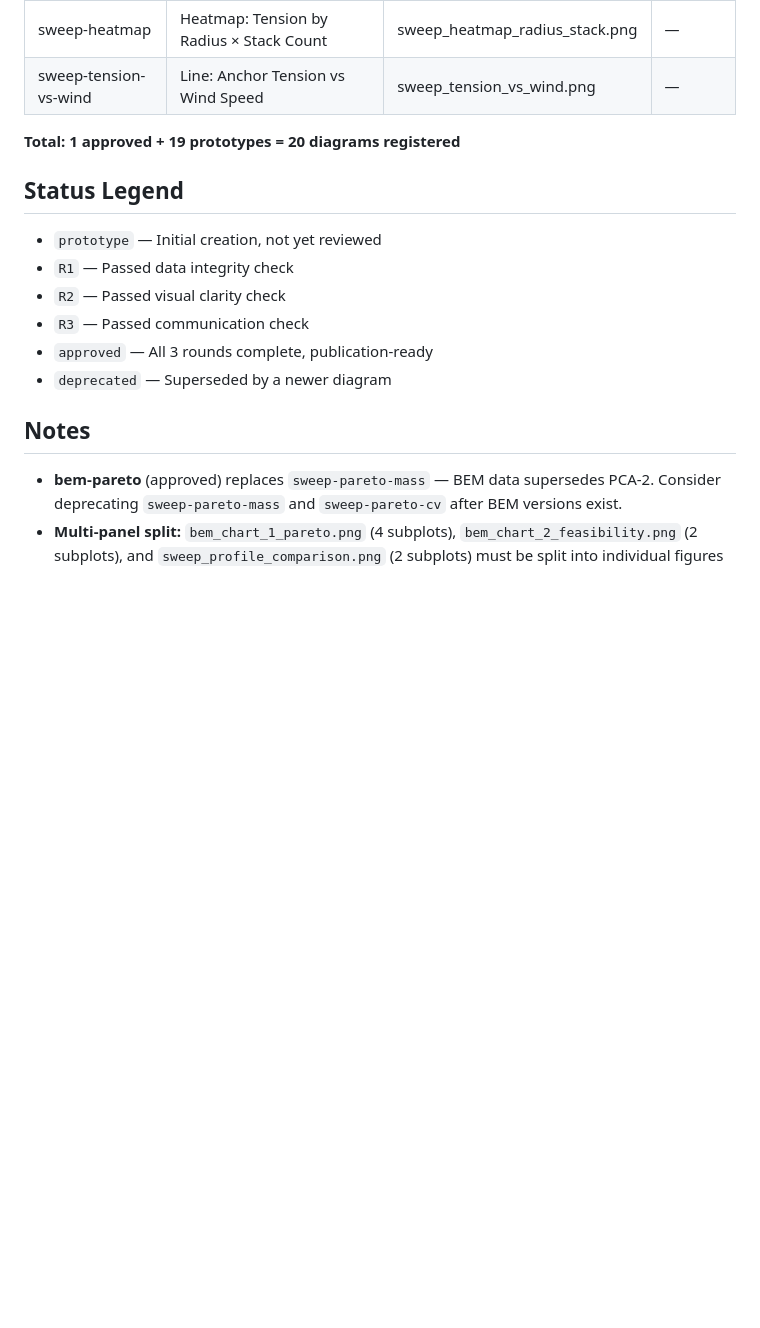
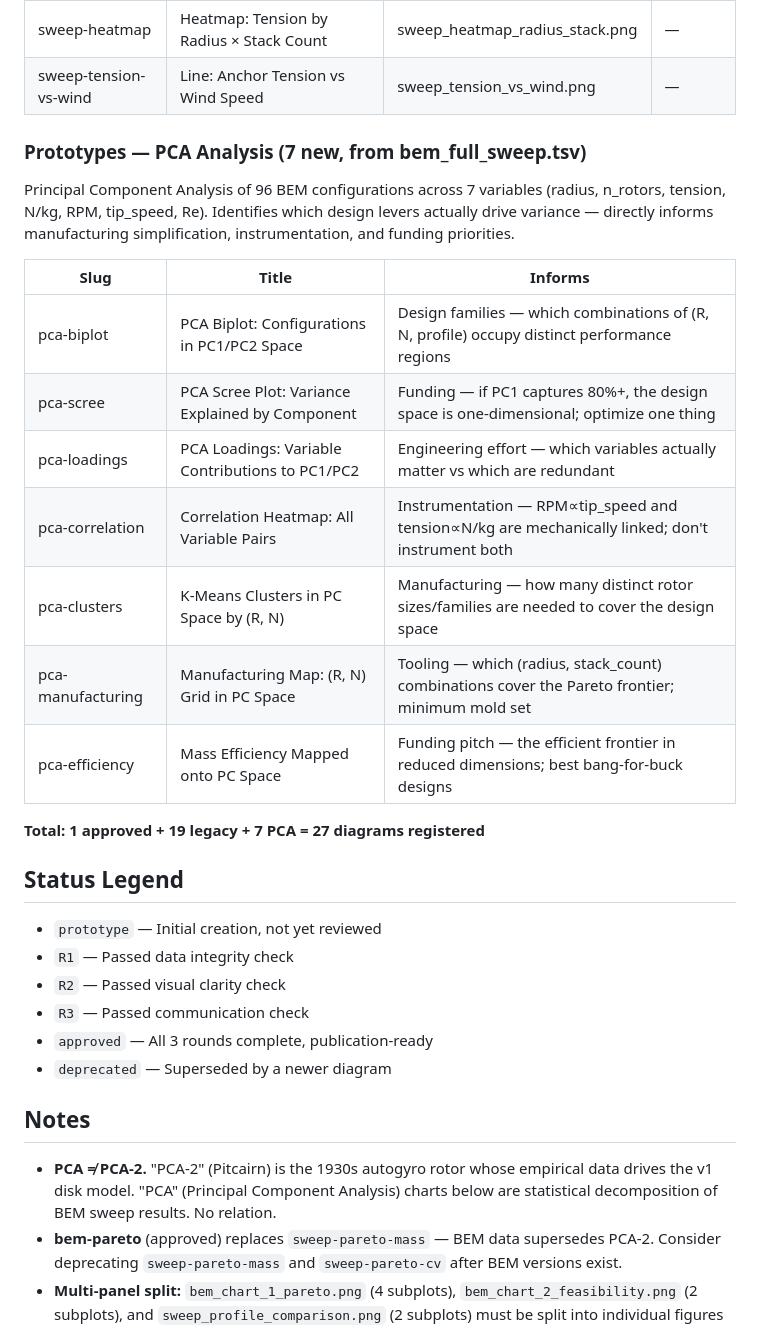
Before and after one commit to rodWindswept/CoaxialAutogyroStacking.jl, a Markdown page: DIAGRAM_REGISTRY.md, the part around the change. GitHub-like rendering; blank space fills up the shorter version.

Commit message:
registry: add 7 PCA diagrams — Principal Component Analysis of BEM sweep
New genuine analysis (not reskins of existing charts). Each informs a
different stakeholder:

pca-biplot      → Design families in reduced space
pca-scree       → Funding: is the design space one-dimensional?
pca-loadings    → Engineering: which variables actually matter?
pca-correlation → Instrumentation: which sensors are redundant?
pca-clusters    → Manufacturing: how many rotor families needed?
pca-manufacturing → Tooling: minimum mold set for Pareto frontier
pca-efficiency  → Funding pitch: efficient frontier in PC space

Note: PCA ≠ PCA-2 (Pitcairn). Clarified in registry notes.
27 diagrams total (1 approved + 19 legacy + 7 PCA).

```diff
--- a/DIAGRAM_REGISTRY.md
+++ b/DIAGRAM_REGISTRY.md
@@ -46,7 +46,24 @@
 | sweep-heatmap | Heatmap: Tension by Radius × Stack Count | sweep_heatmap_radius_stack.png | — |
 | sweep-tension-vs-wind | Line: Anchor Tension vs Wind Speed | sweep_tension_vs_wind.png | — |
 
-**Total: 1 approved + 19 prototypes = 20 diagrams registered**
+### Prototypes — PCA Analysis (7 new, from bem_full_sweep.tsv)
+
+Principal Component Analysis of 96 BEM configurations across 7 variables
+(radius, n_rotors, tension, N/kg, RPM, tip_speed, Re). Identifies which
+design levers actually drive variance — directly informs manufacturing
+simplification, instrumentation, and funding priorities.
+
+| Slug | Title | Informs |
+|------|-------|--------|
+| pca-biplot | PCA Biplot: Configurations in PC1/PC2 Space | Design families — which combinations of (R, N, profile) occupy distinct performance regions |
+| pca-scree | PCA Scree Plot: Variance Explained by Component | Funding — if PC1 captures 80%+, the design space is one-dimensional; optimize one thing |
+| pca-loadings | PCA Loadings: Variable Contributions to PC1/PC2 | Engineering effort — which variables actually matter vs which are redundant |
+| pca-correlation | Correlation Heatmap: All Variable Pairs | Instrumentation — RPM∝tip_speed and tension∝N/kg are mechanically linked; don't instrument both |
+| pca-clusters | K-Means Clusters in PC Space by (R, N) | Manufacturing — how many distinct rotor sizes/families are needed to cover the design space |
+| pca-manufacturing | Manufacturing Map: (R, N) Grid in PC Space | Tooling — which (radius, stack_count) combinations cover the Pareto frontier; minimum mold set |
+| pca-efficiency | Mass Efficiency Mapped onto PC Space | Funding pitch — the efficient frontier in reduced dimensions; best bang-for-buck designs |
+
+**Total: 1 approved + 19 legacy + 7 PCA = 27 diagrams registered**
 
 ## Status Legend
 
@@ -59,6 +76,9 @@
 
 ## Notes
 
+- **PCA ≠ PCA-2.** "PCA-2" (Pitcairn) is the 1930s autogyro rotor whose empirical
+  data drives the v1 disk model. "PCA" (Principal Component Analysis) charts below
+  are statistical decomposition of BEM sweep results. No relation.
 - **bem-pareto** (approved) replaces `sweep-pareto-mass` — BEM data supersedes PCA-2.
   Consider deprecating `sweep-pareto-mass` and `sweep-pareto-cv` after BEM versions exist.
 - **Multi-panel split:** `bem_chart_1_pareto.png` (4 subplots), `bem_chart_2_feasibility.png`
```
